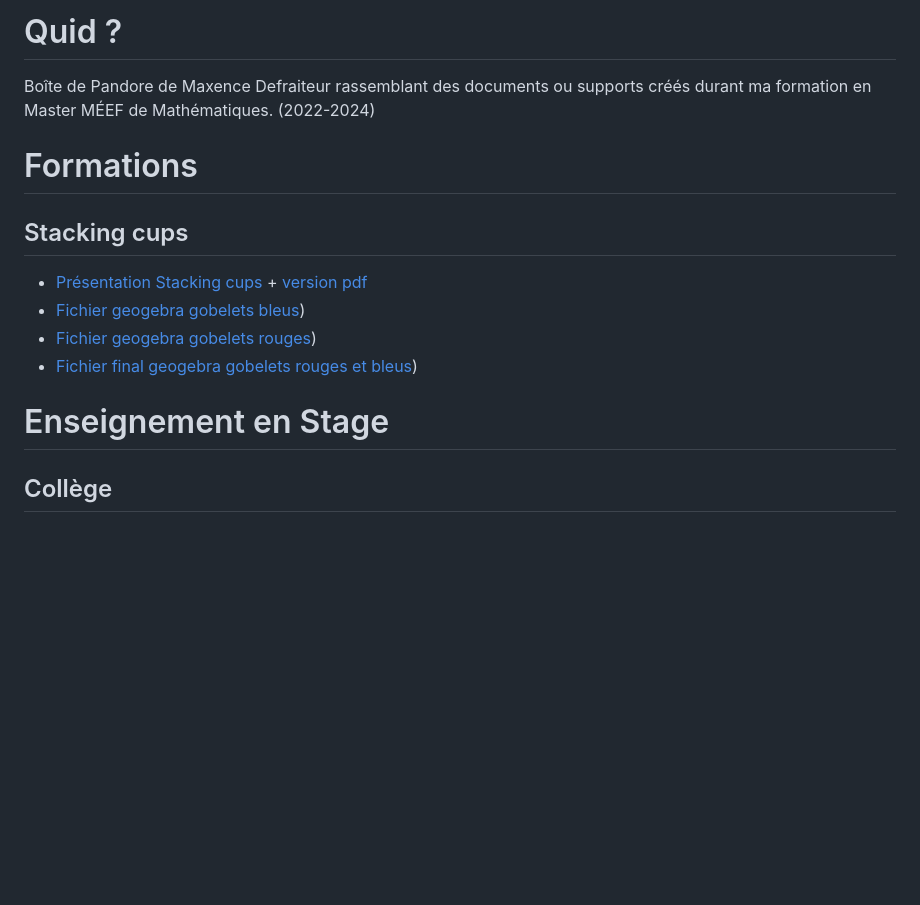
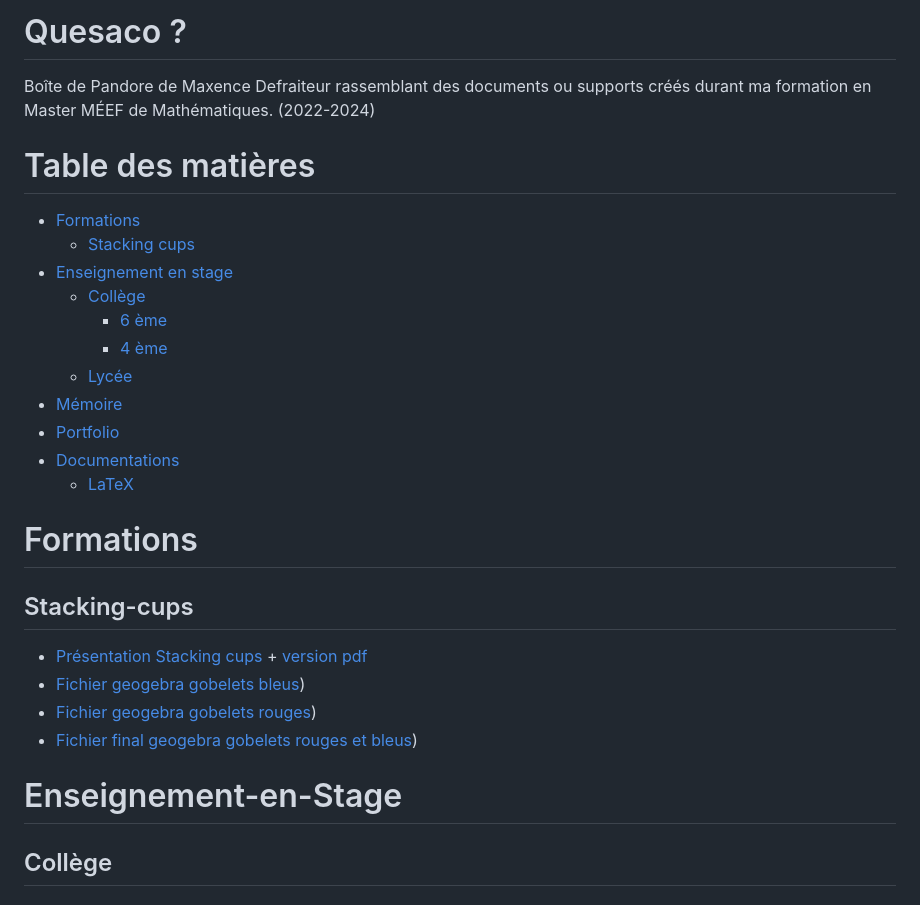
Before and after one commit to MaxenceDefraiteur/MASTER-MEEF, a Markdown page: README.md, the part around the change printed below. Drawn GitHub-style; blank space fills up the shorter version.

Commit message:
Update README.md
table des matières

```diff
--- a/README.md
+++ b/README.md
@@ -1,15 +1,27 @@
-# Quid ?
+# Quesaco ?
 Boîte de Pandore de Maxence Defraiteur rassemblant des documents ou supports créés durant ma formation en Master MÉEF de Mathématiques. (2022-2024)
 
+# Table des matières
+* [Formations](#formations)
+  * [Stacking cups](#stacking-cups)
+* [Enseignement en stage](#enseignement-en-Stage)
+  * [Collège](#collège)
+    * [6 ème](#6eme)
+    * [4 ème](#4eme)
+  * [Lycée](#lycée)
+* [Mémoire](#Activités-de-mon-mémoire)
+* [Portfolio](#Portfolio)
+* [Documentations](#documentations)
+  * [LaTeX](#laTeX)
 
 # Formations
-## Stacking cups
+## Stacking-cups
 - [Présentation Stacking cups](./Formations/Stacking.Cups/index.html) + [version pdf](./Formations/Stacking.Cups/pdf/stacking.cups.pdf)
 - [Fichier geogebra gobelets bleus](https://www.geogebra.org/m/rnhdexfe))
 - [Fichier geogebra gobelets rouges](https://www.geogebra.org/m/rxdfvqqr))
 - [Fichier final geogebra gobelets rouges et bleus](https://www.geogebra.org/m/uvgf5cak))
 
-# Enseignement en Stage
+# Enseignement-en-Stage
 ## Collège
 ### 6eme
 - Symétrie axiale
```
Also changed, not shown: other parts of README.md (+1 -1 lines).
